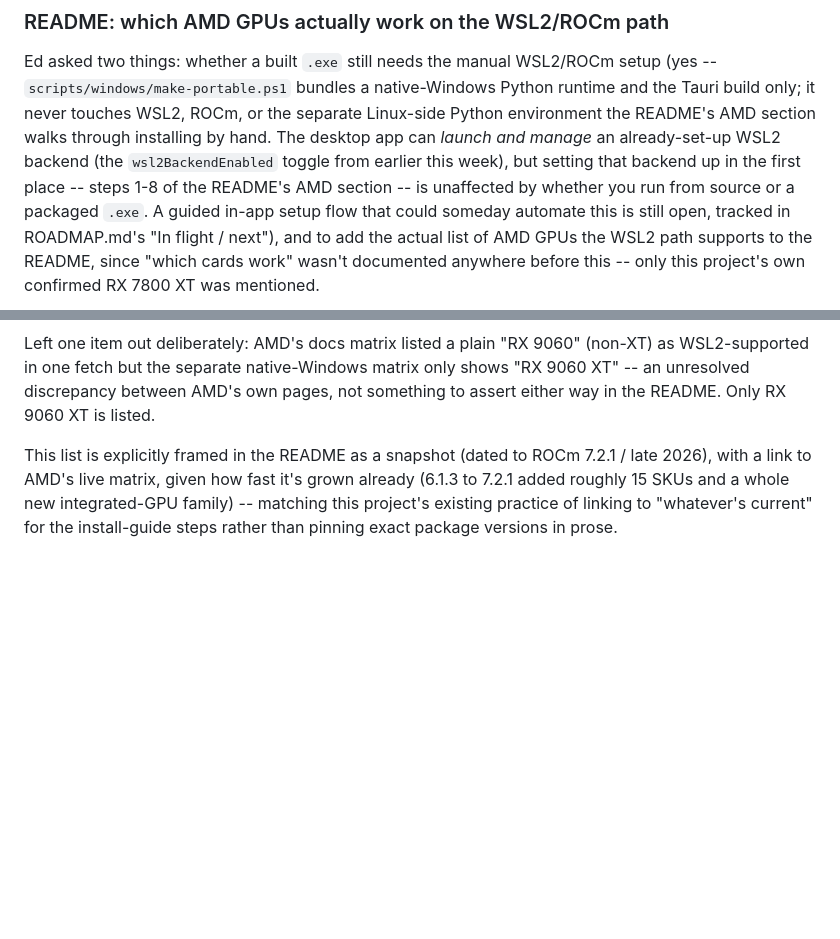
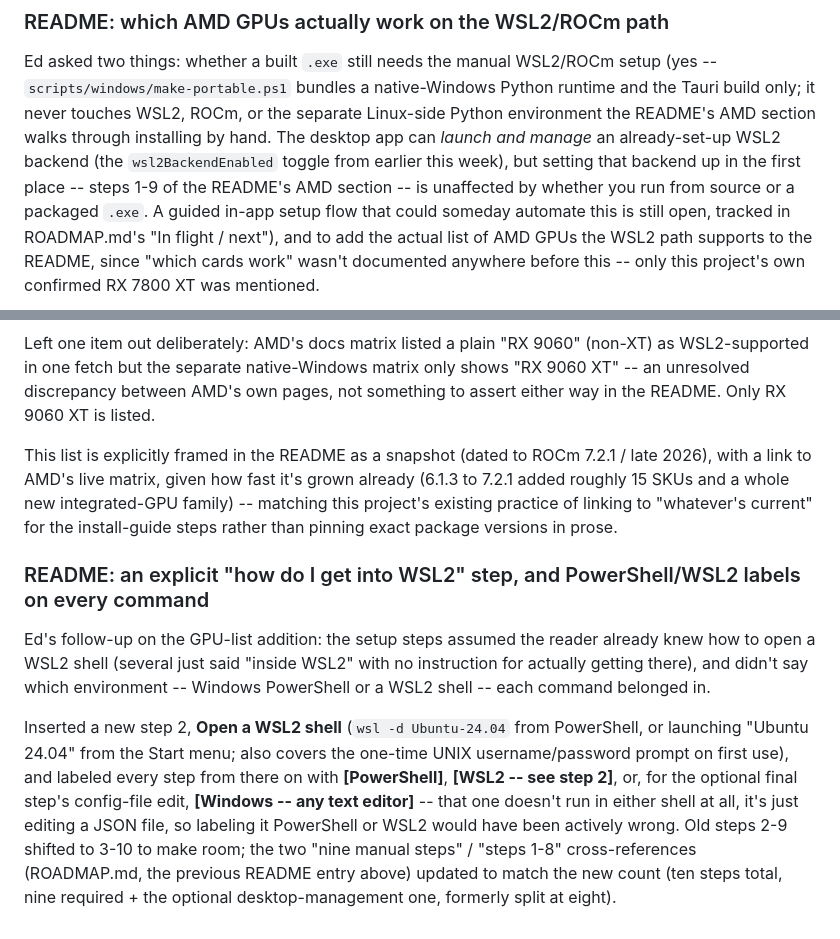
Before and after one commit to edperch/anystemdeck, a Markdown page: docs/plan.md, 2 parts joined by grey strips. Drawn GitHub-style; blank space fills up the shorter version.

```diff
--- a/docs/plan.md
+++ b/docs/plan.md
@@ -865,7 +865,7 @@ Python runtime and the Tauri build only; it never touches WSL2, ROCm, or the
 separate Linux-side Python environment the README's AMD section walks
 through installing by hand. The desktop app can *launch and manage* an
 already-set-up WSL2 backend (the `wsl2BackendEnabled` toggle from earlier
-this week), but setting that backend up in the first place -- steps 1-8 of
+this week), but setting that backend up in the first place -- steps 1-9 of
 the README's AMD section -- is unaffected by whether you run from source or
 a packaged `.exe`. A guided in-app setup flow that could someday automate
 this is still open, tracked in ROADMAP.md's "In flight / next"), and to add
@@ -899,3 +899,22 @@ grown already (6.1.3 to 7.2.1 added roughly 15 SKUs and a whole new
 integrated-GPU family) -- matching this project's existing practice of
 linking to "whatever's current" for the install-guide steps rather than
 pinning exact package versions in prose.
+
+### README: an explicit "how do I get into WSL2" step, and PowerShell/WSL2 labels on every command
+
+Ed's follow-up on the GPU-list addition: the setup steps assumed the reader
+already knew how to open a WSL2 shell (several just said "inside WSL2" with
+no instruction for actually getting there), and didn't say which environment
+-- Windows PowerShell or a WSL2 shell -- each command belonged in.
+
+Inserted a new step 2, **Open a WSL2 shell** (`wsl -d Ubuntu-24.04` from
+PowerShell, or launching "Ubuntu 24.04" from the Start menu; also covers the
+one-time UNIX username/password prompt on first use), and labeled every
+step from there on with **[PowerShell]**, **[WSL2 -- see step 2]**, or, for
+the optional final step's config-file edit, **[Windows -- any text editor]**
+-- that one doesn't run in either shell at all, it's just editing a JSON
+file, so labeling it PowerShell or WSL2 would have been actively wrong. Old
+steps 2-9 shifted to 3-10 to make room; the two "nine manual steps" /
+"steps 1-8" cross-references (ROADMAP.md, the previous README entry above)
+updated to match the new count (ten steps total, nine required + the
+optional desktop-management one, formerly split at eight).
```
Also changed, not shown: README.md (+29 -16 lines), ROADMAP.md (+2 -2 lines).
